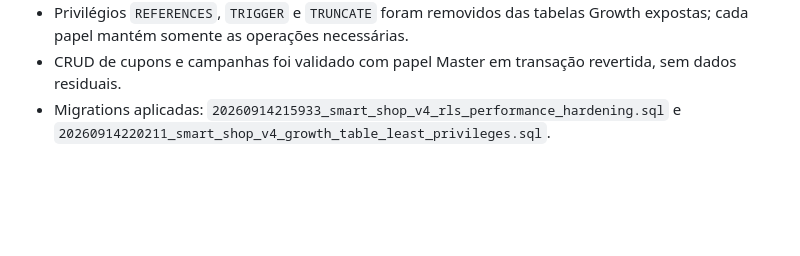
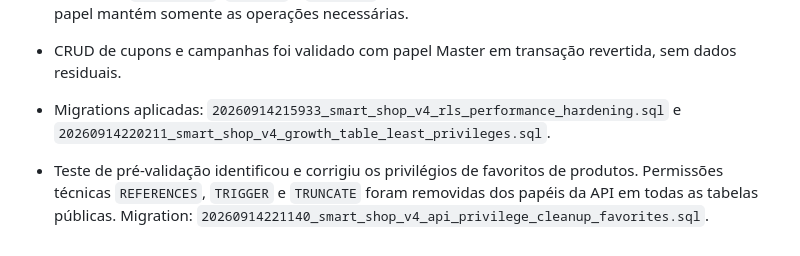
Before and after one commit to smartdrivemobilidade-bit/Smart-shop, a Markdown page: supabase/CURRENT_DATABASE_STATE.md, the part around the change. Drawn GitHub-style; blank space fills up the shorter version.

Commit message:
docs: registrar correção encontrada nos testes

```diff
--- a/supabase/CURRENT_DATABASE_STATE.md
+++ b/supabase/CURRENT_DATABASE_STATE.md
@@ -98,3 +98,5 @@ Toda alteração de banco deve ser aplicada por migration versionada e registrad
 - Privilégios `REFERENCES`, `TRIGGER` e `TRUNCATE` foram removidos das tabelas Growth expostas; cada papel mantém somente as operações necessárias.
 - CRUD de cupons e campanhas foi validado com papel Master em transação revertida, sem dados residuais.
 - Migrations aplicadas: `20260914215933_smart_shop_v4_rls_performance_hardening.sql` e `20260914220211_smart_shop_v4_growth_table_least_privileges.sql`.
+
+- Teste de pré-validação identificou e corrigiu os privilégios de favoritos de produtos. Permissões técnicas `REFERENCES`, `TRIGGER` e `TRUNCATE` foram removidas dos papéis da API em todas as tabelas públicas. Migration: `20260914221140_smart_shop_v4_api_privilege_cleanup_favorites.sql`.
```
